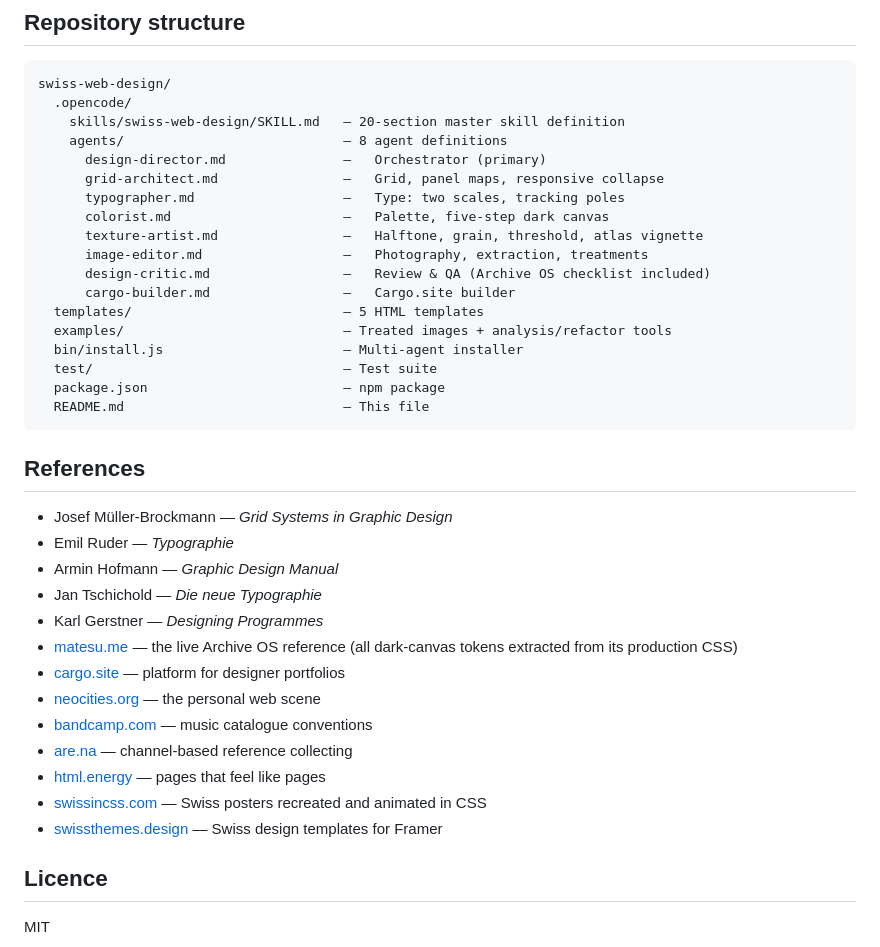
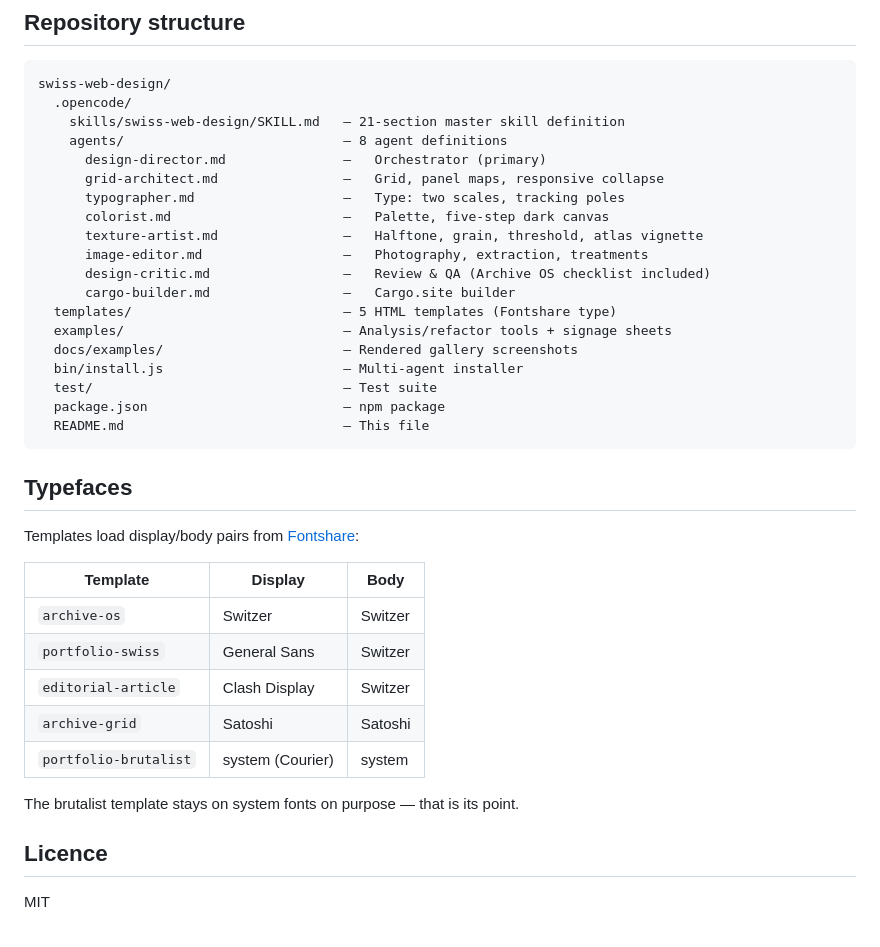
Before and after one commit to 9matesu/swiss-web-design, a Markdown page: README.md, the part around one of its changes. Drawn GitHub-style.

````diff
--- a/README.md
+++ b/README.md
@@ -157,7 +170,7 @@ cp -r .opencode/skills/swiss-web-design .claude/skills/swiss-web-design
 ```
 swiss-web-design/
   .opencode/
-    skills/swiss-web-design/SKILL.md   — 20-section master skill definition
+    skills/swiss-web-design/SKILL.md   — 21-section master skill definition
     agents/                            — 8 agent definitions
       design-director.md               —   Orchestrator (primary)
       grid-architect.md                —   Grid, panel maps, responsive collapse
@@ -167,29 +180,28 @@ swiss-web-design/
       image-editor.md                  —   Photography, extraction, treatments
       design-critic.md                 —   Review & QA (Archive OS checklist included)
       cargo-builder.md                 —   Cargo.site builder
-  templates/                           — 5 HTML templates
-  examples/                            — Treated images + analysis/refactor tools
+  templates/                           — 5 HTML templates (Fontshare type)
+  examples/                            — Analysis/refactor tools + signage sheets
+  docs/examples/                       — Rendered gallery screenshots
   bin/install.js                       — Multi-agent installer
   test/                                — Test suite
   package.json                         — npm package
   README.md                            — This file
 ```
 
-## References
+## Typefaces
 
-- Josef Müller-Brockmann — *Grid Systems in Graphic Design*
-- Emil Ruder — *Typographie*
-- Armin Hofmann — *Graphic Design Manual*
-- Jan Tschichold — *Die neue Typographie*
-- Karl Gerstner — *Designing Programmes*
-- [matesu.me](https://www.matesu.me) — the live Archive OS reference (all dark-canvas tokens extracted from its production CSS)
-- [cargo.site](https://cargo.site) — platform for designer portfolios
-- [neocities.org](https://neocities.org) — the personal web scene
-- [bandcamp.com](https://bandcamp.com) — music catalogue conventions
-- [are.na](https://are.na) — channel-based reference collecting
-- [html.energy](https://html.energy) — pages that feel like pages
-- [swissincss.com](https://swissincss.com) — Swiss posters recreated and animated in CSS
-- [swissthemes.design](https://swissthemes.design) — Swiss design templates for Framer
+Templates load display/body pairs from [Fontshare](https://www.fontshare.com):
+
+| Template | Display | Body |
+| --- | --- | --- |
+| `archive-os` | Switzer | Switzer |
+| `portfolio-swiss` | General Sans | Switzer |
+| `editorial-article` | Clash Display | Switzer |
+| `archive-grid` | Satoshi | Satoshi |
+| `portfolio-brutalist` | system (Courier) | system |
+
+The brutalist template stays on system fonts on purpose — that is its point.
 
 ## Licence
 
````
Also changed, not shown: other parts of README.md (+19 -6 lines), CHANGELOG.md (+18 -0 lines), docs/examples/archive-grid.jpg (added), docs/examples/archive-os.jpg (added), docs/examples/editorial-article.jpg (added), docs/examples/matesu-grid-system.jpg (added), docs/examples/portfolio-brutalist.jpg (added), docs/examples/portfolio-swiss.jpg (added), 7 other files.
